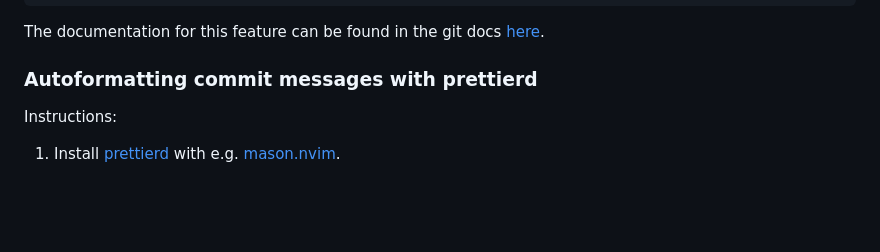
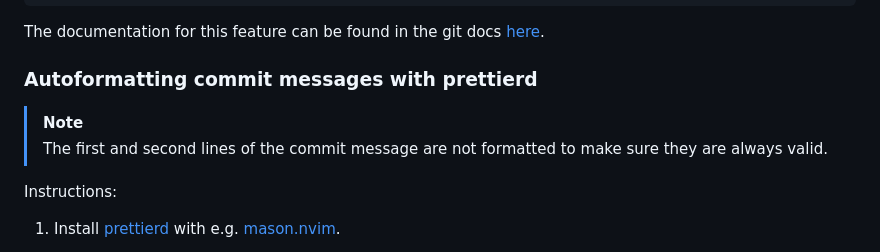
Before and after one commit to mikavilpas/tsugit.nvim, a Markdown page: README.md, the part around the change. Drawn GitHub-style; blank space fills up the shorter version.

Commit message:
docs: explain that first two lines of commit message aren't formatted (#413)

```diff
--- a/README.md
+++ b/README.md
@@ -142,6 +142,11 @@ The documentation for this feature can be found in the git docs
 
 ### Autoformatting commit messages with prettierd
 
+> [!NOTE]
+>
+> The first and second lines of the commit message are not formatted to make
+> sure they are always valid.
+
 Instructions:
 
 1. Install [prettierd](https://github.com/fsouza/prettierd) with e.g.
```
